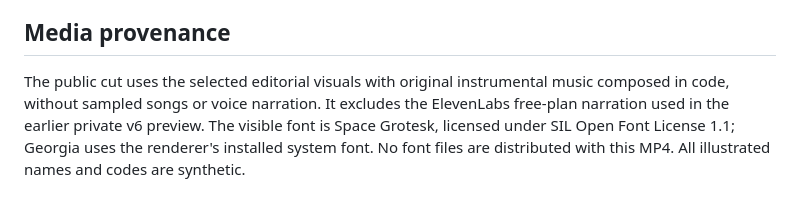
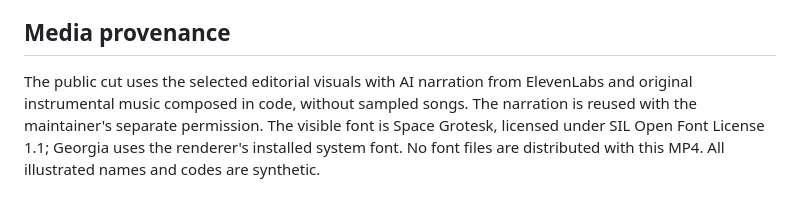
Before and after one commit to lifan-builds/agent-autofill, a Markdown page: docs/product-tour.md, the part around the change. GitHub-like rendering.

```diff
--- a/docs/product-tour.md
+++ b/docs/product-tour.md
@@ -46,9 +46,9 @@ claims.
 
 ## Media provenance
 
-The public cut uses the selected editorial visuals with original instrumental
-music composed in code, without sampled songs or voice narration. It excludes
-the ElevenLabs free-plan narration used in the earlier private v6 preview.
+The public cut uses the selected editorial visuals with AI narration from
+ElevenLabs and original instrumental music composed in code, without sampled
+songs. The narration is reused with the maintainer's separate permission.
 The visible font is Space Grotesk, licensed under SIL Open Font License 1.1;
 Georgia uses the renderer's installed system font. No font files are distributed
 with this MP4. All illustrated names and codes are synthetic.
```
Also changed, not shown: README.md (+1 -1 lines), docs/assets/agent-autofill-tour.jpg, 1 other file.
